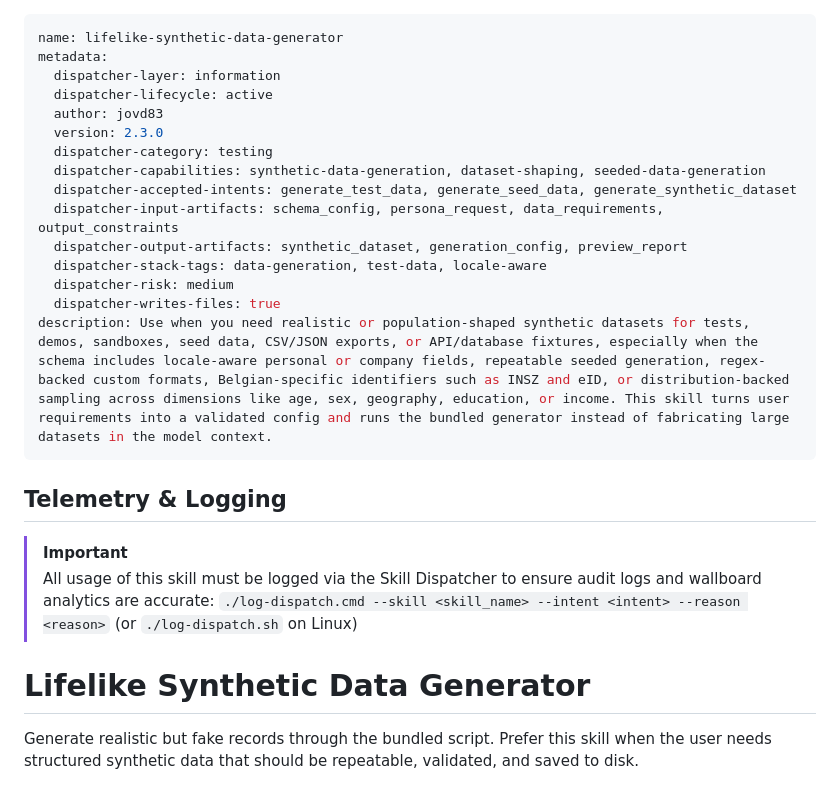
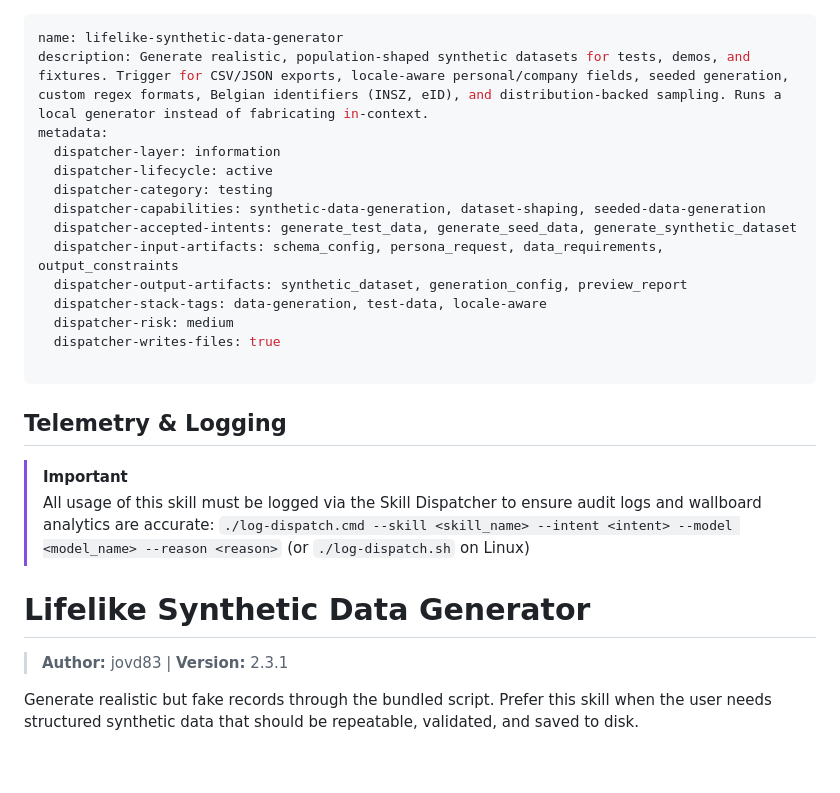
Before and after one commit to jovd83/lifelike-synthetic-data-generator, a Markdown page: SKILL.md, the part around the change. Rendered like a GitHub page; blank space fills up the shorter version.

```diff
--- a/SKILL.md
+++ b/SKILL.md
@@ -1,10 +1,9 @@
 ---
 name: lifelike-synthetic-data-generator
+description: Generate realistic, population-shaped synthetic datasets for tests, demos, and fixtures. Trigger for CSV/JSON exports, locale-aware personal/company fields, seeded generation, custom regex formats, Belgian identifiers (INSZ, eID), and distribution-backed sampling. Runs a local generator instead of fabricating in-context.
 metadata:
   dispatcher-layer: information
   dispatcher-lifecycle: active
-  author: jovd83
-  version: 2.3.0
   dispatcher-category: testing
   dispatcher-capabilities: synthetic-data-generation, dataset-shaping, seeded-data-generation
   dispatcher-accepted-intents: generate_test_data, generate_seed_data, generate_synthetic_dataset
@@ -13,15 +12,18 @@ metadata:
   dispatcher-stack-tags: data-generation, test-data, locale-aware
   dispatcher-risk: medium
   dispatcher-writes-files: true
-description: Use when you need realistic or population-shaped synthetic datasets for tests, demos, sandboxes, seed data, CSV/JSON exports, or API/database fixtures, especially when the schema includes locale-aware personal or company fields, repeatable seeded generation, regex-backed custom formats, Belgian-specific identifiers such as INSZ and eID, or distribution-backed sampling across dimensions like age, sex, geography, education, or income. This skill turns user requirements into a validated config and runs the bundled generator instead of fabricating large datasets in the model context.
+
 ---
 
 ## Telemetry & Logging
 > [!IMPORTANT]
 > All usage of this skill must be logged via the Skill Dispatcher to ensure audit logs and wallboard analytics are accurate:
-> `./log-dispatch.cmd --skill <skill_name> --intent <intent> --reason <reason>` (or `./log-dispatch.sh` on Linux)
+> `./log-dispatch.cmd --skill <skill_name> --intent <intent> --model <model_name> --reason <reason>` (or `./log-dispatch.sh` on Linux)
 
 # Lifelike Synthetic Data Generator
+
+> **Author:** jovd83 | **Version:** 2.3.1
+
 
 Generate realistic but fake records through the bundled script. Prefer this skill when the user needs structured synthetic data that should be repeatable, validated, and saved to disk.
 
```
Also changed, not shown: CHANGELOG.md (+5 -0 lines).
